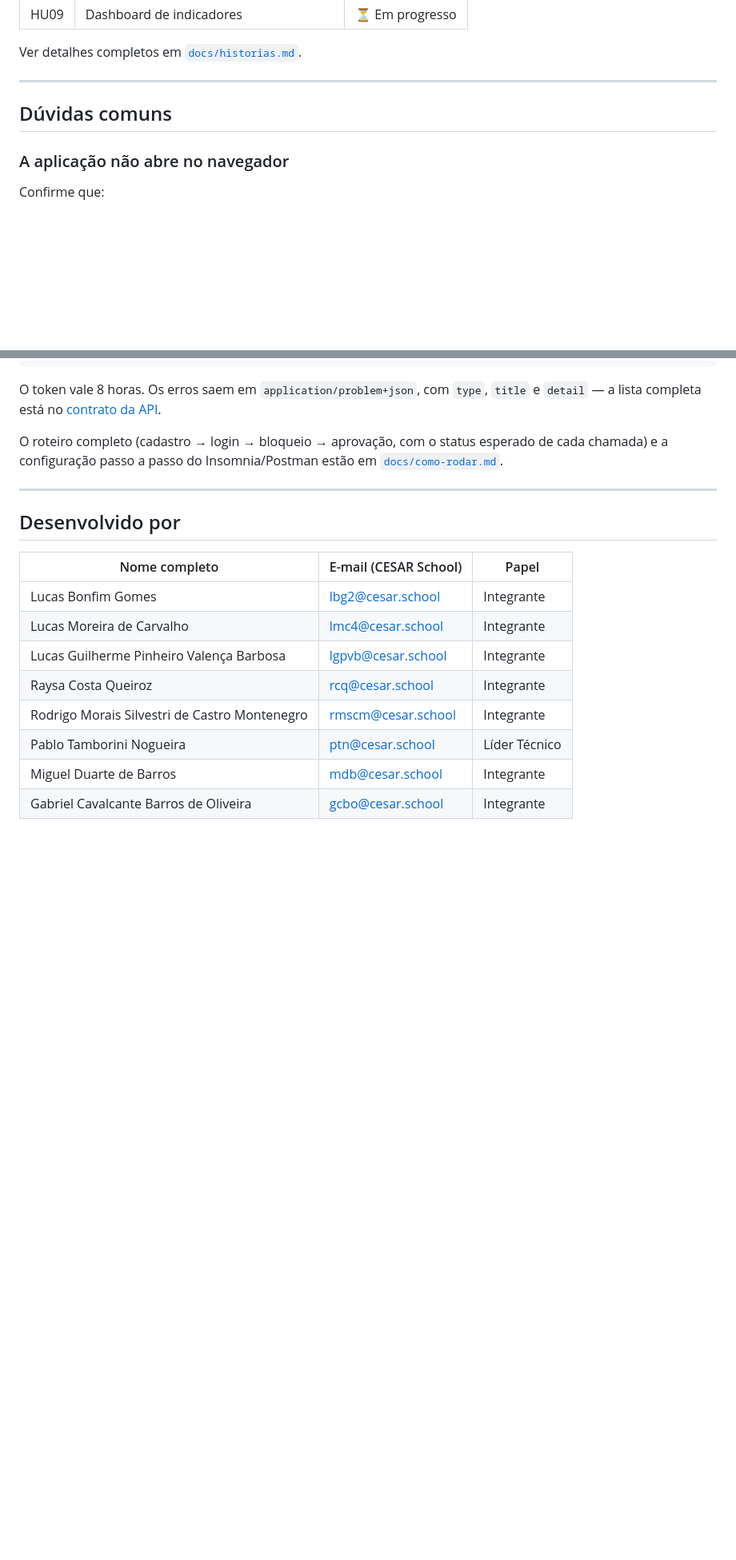
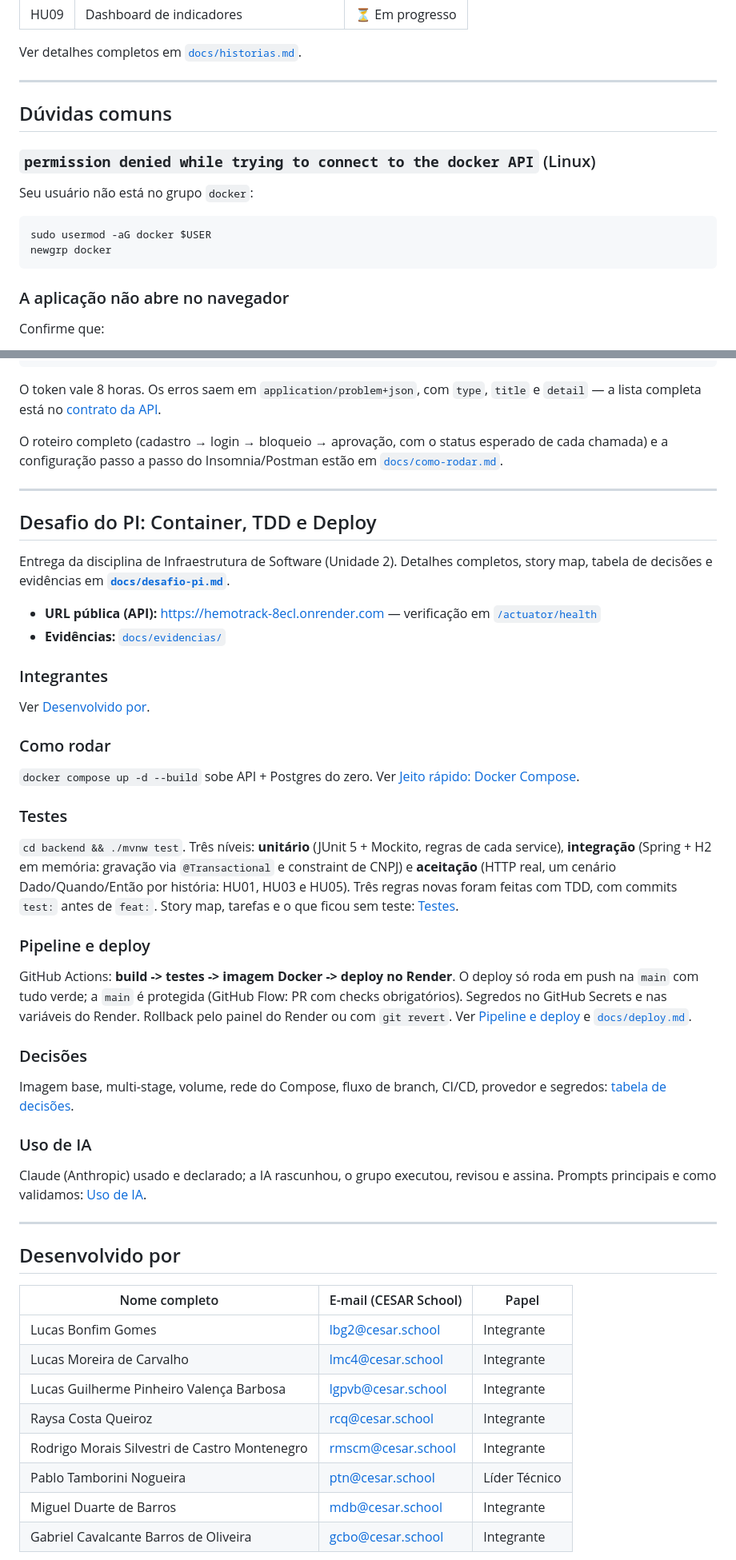
Before and after one commit to miglitopictures/hemotrack, a Markdown page: README.md, 2 parts joined by grey strips. Shown at 80% size. Rendered like a GitHub page; blank space fills up the shorter version.

Commit message:
docs: seção do desafio no README e detalhes em docs/desafio-pi.md

````diff
--- a/README.md
+++ b/README.md
@@ -203,6 +222,13 @@ Ver detalhes completos em [`docs/historias.md`](./docs/historias.md).
 
 ## Dúvidas comuns
 
+### `permission denied while trying to connect to the docker API` (Linux)
+Seu usuário não está no grupo `docker`:
+```bash
+sudo usermod -aG docker $USER
+newgrp docker
+```
+
 ### A aplicação não abre no navegador
 Confirme que:
 - Backend está rodando (`Started BackendApplication` no terminal 1)
@@ -284,6 +310,39 @@ estão em [`docs/como-rodar.md`](./docs/como-rodar.md#6-testar-a-api).
 
 ---
 
+## Desafio do PI: Container, TDD e Deploy
+
+Entrega da disciplina de Infraestrutura de Software (Unidade 2). Detalhes completos, story map, tabela de decisões e evidências em **[`docs/desafio-pi.md`](./docs/desafio-pi.md)**.
+
+- **URL pública (API):** https://hemotrack-8ecl.onrender.com — verificação em [`/actuator/health`](https://hemotrack-8ecl.onrender.com/actuator/health)
+- **Evidências:** [`docs/evidencias/`](./docs/evidencias/)
+
+### Integrantes
+
+Ver [Desenvolvido por](#desenvolvido-por).
+
+### Como rodar
+
+`docker compose up -d --build` sobe API + Postgres do zero. Ver [Jeito rápido: Docker Compose](#jeito-rápido-docker-compose).
+
+### Testes
+
+`cd backend && ./mvnw test`. Três níveis: **unitário** (JUnit 5 + Mockito, regras de cada service), **integração** (Spring + H2 em memória: gravação via `@Transactional` e constraint de CNPJ) e **aceitação** (HTTP real, um cenário Dado/Quando/Então por história: HU01, HU03 e HU05). Três regras novas foram feitas com TDD, com commits `test:` antes de `feat:`. Story map, tarefas e o que ficou sem teste: [Testes](./docs/desafio-pi.md#testes).
+
+### Pipeline e deploy
+
+GitHub Actions: **build -> testes -> imagem Docker -> deploy no Render**. O deploy só roda em push na `main` com tudo verde; a `main` é protegida (GitHub Flow: PR com checks obrigatórios). Segredos no GitHub Secrets e nas variáveis do Render. Rollback pelo painel do Render ou com `git revert`. Ver [Pipeline e deploy](./docs/desafio-pi.md#pipeline-e-deploy) e [`docs/deploy.md`](./docs/deploy.md).
+
+### Decisões
+
+Imagem base, multi-stage, volume, rede do Compose, fluxo de branch, CI/CD, provedor e segredos: [tabela de decisões](./docs/desafio-pi.md#decisões).
+
+### Uso de IA
+
+Claude (Anthropic) usado e declarado; a IA rascunhou, o grupo executou, revisou e assina. Prompts principais e como validamos: [Uso de IA](./docs/desafio-pi.md#uso-de-ia).
+
+---
+
 ## Desenvolvido por
 
 | Nome completo | E-mail (CESAR School) | Papel |
````
Also changed, not shown: other parts of README.md (+20 -1 lines), docs/deploy.md (+19 -1 lines), docs/desafio-pi.md (added, +240 -0 lines), docs/evidencias/e1-compose-ps.png (added).
